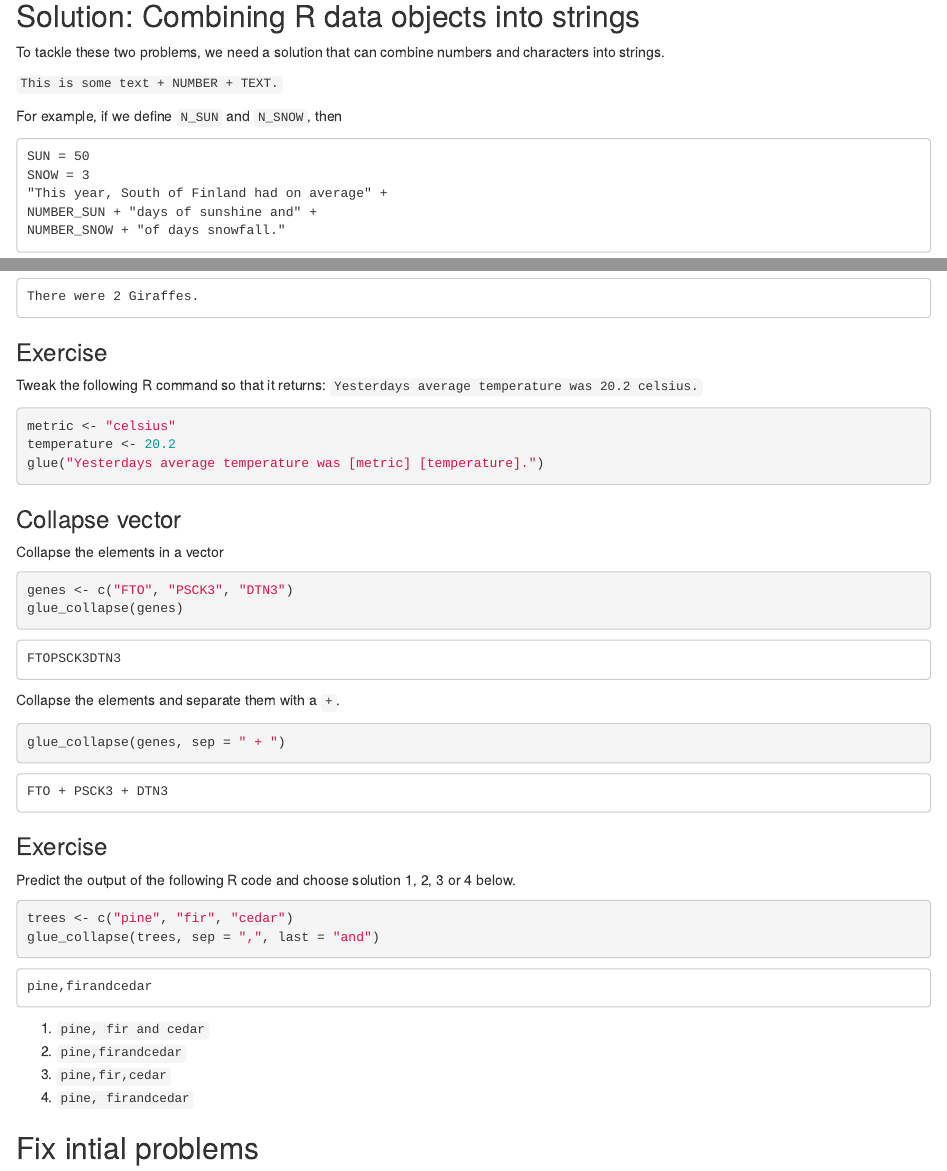
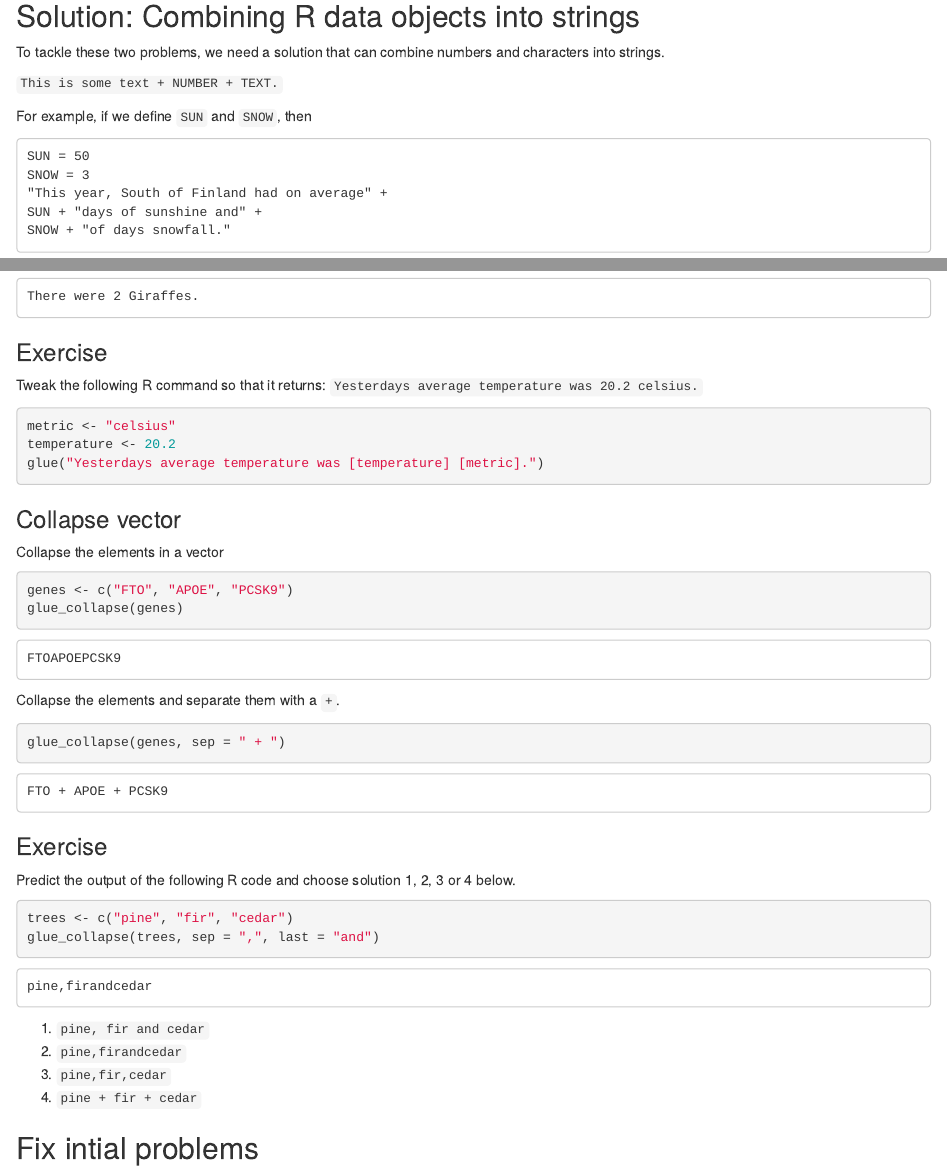
Before and after one commit to sinarueeger/glue-tutorial, an R Markdown document (glue.Rmd): the page in a window 1100 px wide, from 1290 px down, and a second part further down, joined at a grey line. Rendered offline with R 4.5, knitr and Pandoc, with nearby package versions; drawn as R Markdown's standard HTML page in place of the format the file asks for; code that draws random numbers runs with fixed seeds of ours.

Commit message:
correct after L test

````diff
--- a/glue.Rmd
+++ b/glue.Rmd
@@ -72,13 +72,13 @@ To tackle these two problems, we need a solution that can combine numbers and ch
 
 `This is some text + NUMBER + TEXT.`
 
-For example, if we define `N_SUN` and `N_SNOW`, then
+For example, if we define `SUN` and `SNOW`, then
 ```
 SUN = 50
 SNOW = 3
 "This year, South of Finland had on average" +
-NUMBER_SUN + "days of sunshine and" +
-NUMBER_SNOW + "of days snowfall."
+SUN + "days of sunshine and" +
+SNOW + "of days snowfall."
 ```
 
 results in
@@ -145,7 +145,7 @@ Tweak the following R command so that it returns:
 ```{r, eval = FALSE}
 metric <- "celsius"
 temperature <- 20.2
-glue("Yesterdays average temperature was [metric] [temperature].")
+glue("Yesterdays average temperature was [temperature] [metric].")
 ```
 
 ### Collapse vector
@@ -153,7 +153,7 @@ glue("Yesterdays average temperature was [metric] [temperature].")
 Collapse the elements in a vector
 
 ```{r}
-genes <- c("FTO", "PSCK3", "DTN3")
+genes <- c("FTO", "APOE", "PCSK9")
 glue_collapse(genes)
 ```
 
@@ -174,7 +174,7 @@ glue_collapse(trees, sep = ",", last = "and")
 1. `pine, fir and cedar`
 1. `pine,firandcedar`
 1. `pine,fir,cedar`
-1. `pine, firandcedar`
+1. `pine + fir + cedar`
 
 
 ## Fix intial problems
````
Also changed, not shown: slides/background.Rmd (+2 -2 lines), glue.html, slides/background.html.
